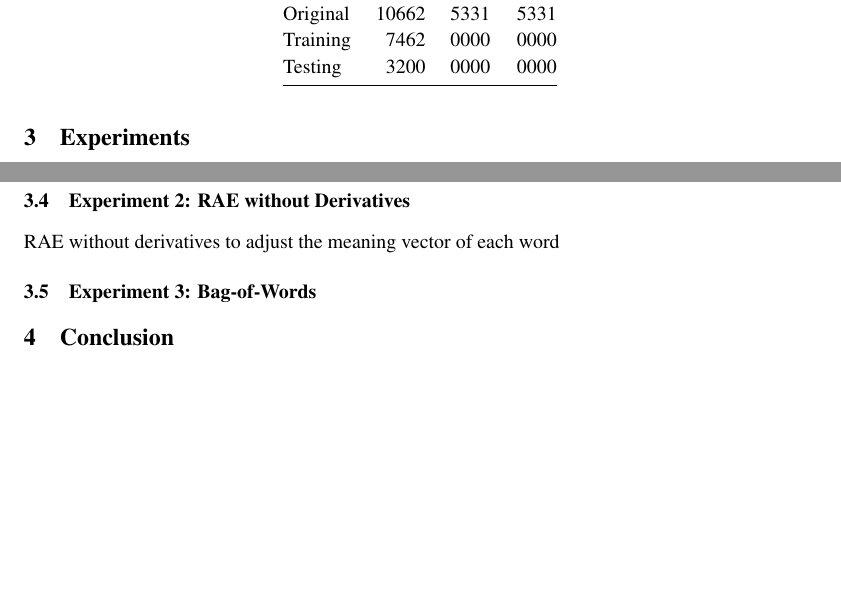
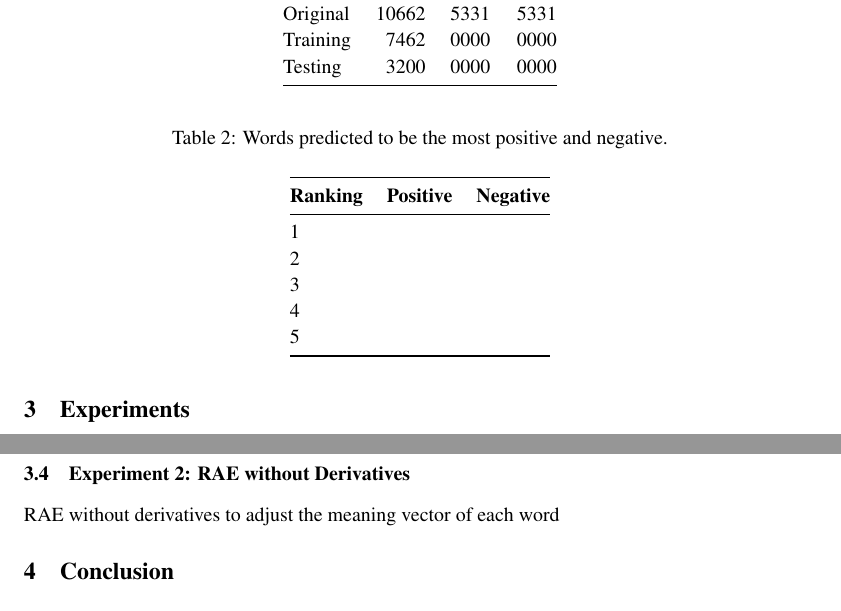
Before and after one commit to yindlib/CSE250B_NN, a LaTeX paper (report/report_nn.tex): two parts of page 2 of 2 before the commit and two parts of page 2 of 3 after it, joined at a grey line, cut so that both start at the same text, the shorter picture padded with empty space. Compiled offline with pdfLaTeX.

Commit message:
[report] add filler table for most pos & neg words

```diff
--- a/report/report_nn.tex
+++ b/report/report_nn.tex
@@ -145,11 +146,26 @@ The full method (RAE)
 RAE without derivatives to adjust the meaning vector of each word
 
 
-%
-% BAG-OF-WORDS
-%
-\subsection{Experiment 3: Bag-of-Words}
+\begin{table}[t]
+    \centering
 
+    \caption{Words predicted to be the most positive and negative.}
+    \label{tab:most}
+
+    \ra{1.2}
+    \begin{tabular}{@{} l l l @{}}
+        \\
+        \toprule
+        \bf{Ranking} & \bf{Positive} & \bf{Negative} \\
+        \midrule
+        1 &   &  \\
+        2 &   &  \\
+        3 &   &  \\
+        4 &   &  \\
+        5 &   &  \\
+        \bottomrule
+    \end{tabular}
+\end{table}
 
 
 %-----------------------------------------------------------------------------
```
Also changed, not shown: report/report_nn.pdf, report/report_nn.tex (1 more changed lines).
